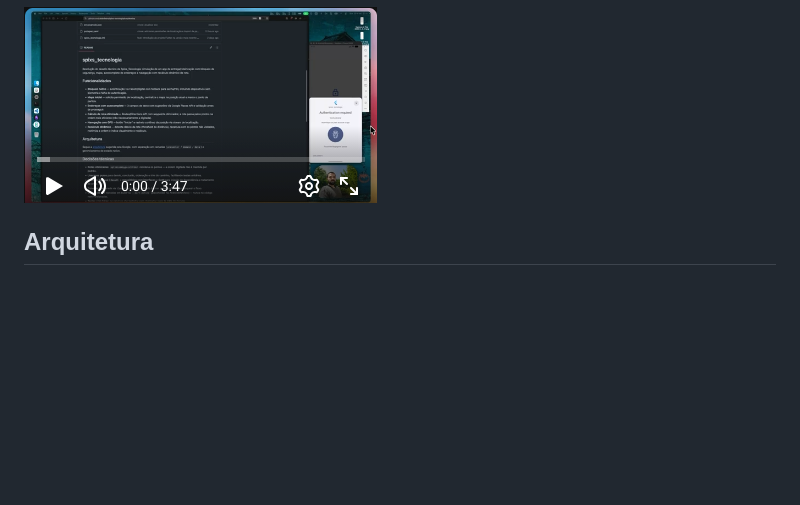
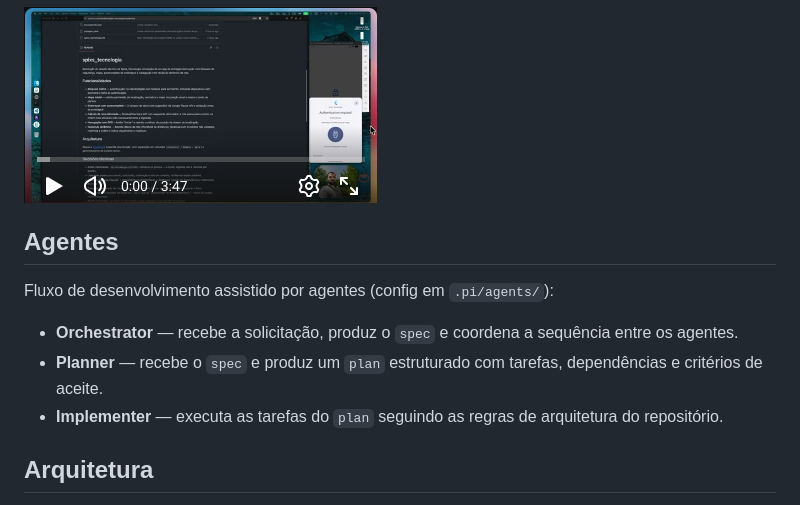
Before and after one commit to caiobribeiro/spixs-tecnologia, a Markdown page: README.md, the part around the change. Drawn GitHub-style; blank space fills up the shorter version.

Commit message:
chore: explicação dos agents no README

```diff
--- a/README.md
+++ b/README.md
@@ -18,6 +18,14 @@ endereços e navegação com recálculo dinâmico de rota.
 Vídeo curto mostrando os fluxos principais do app (bloqueio, autocomplete, rota otimizada e recálculo com desvio):
 
 [![Assista à demonstração](assets/youtube.png)](https://youtu.be/wA1X1o6vIKw)
+
+## Agentes
+
+Fluxo de desenvolvimento assistido por agentes (config em `.pi/agents/`):
+
+- **Orchestrator** — recebe a solicitação, produz o `spec` e coordena a sequência entre os agentes.
+- **Planner** — recebe o `spec` e produz um `plan` estruturado com tarefas, dependências e critérios de aceite.
+- **Implementer** — executa as tarefas do `plan` seguindo as regras de arquitetura do repositório.
 
 ## Arquitetura
 
```
